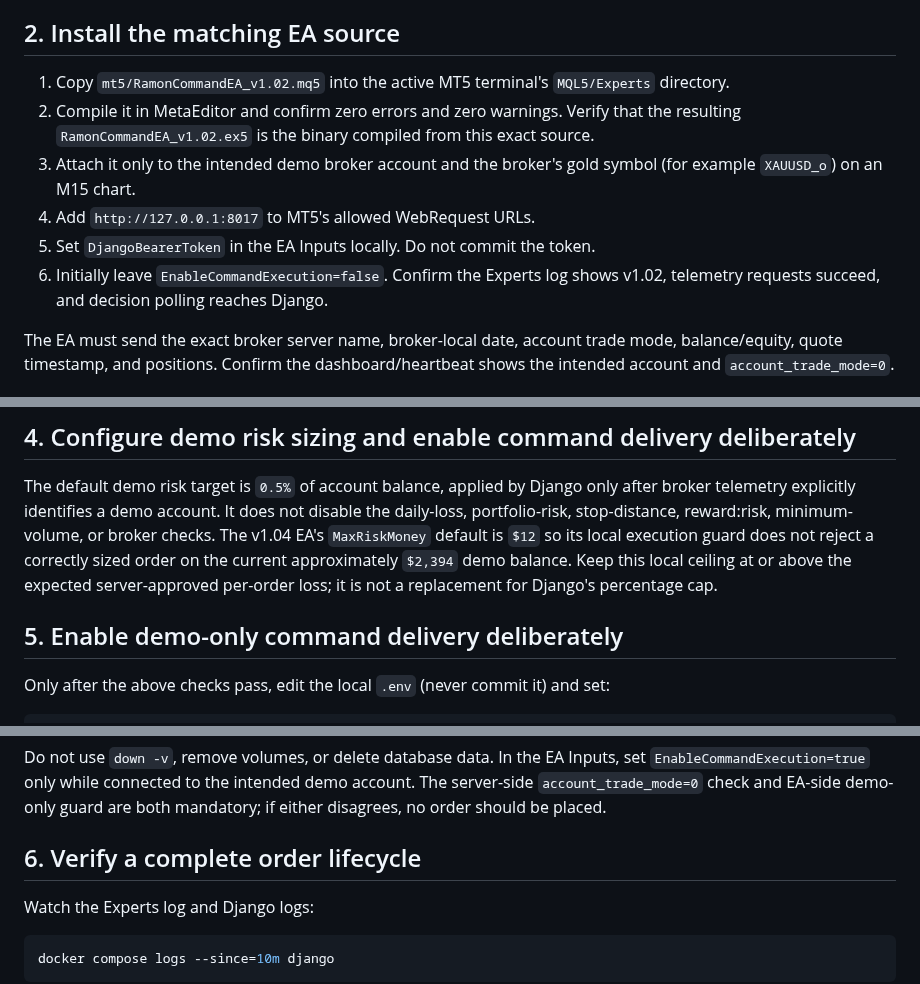
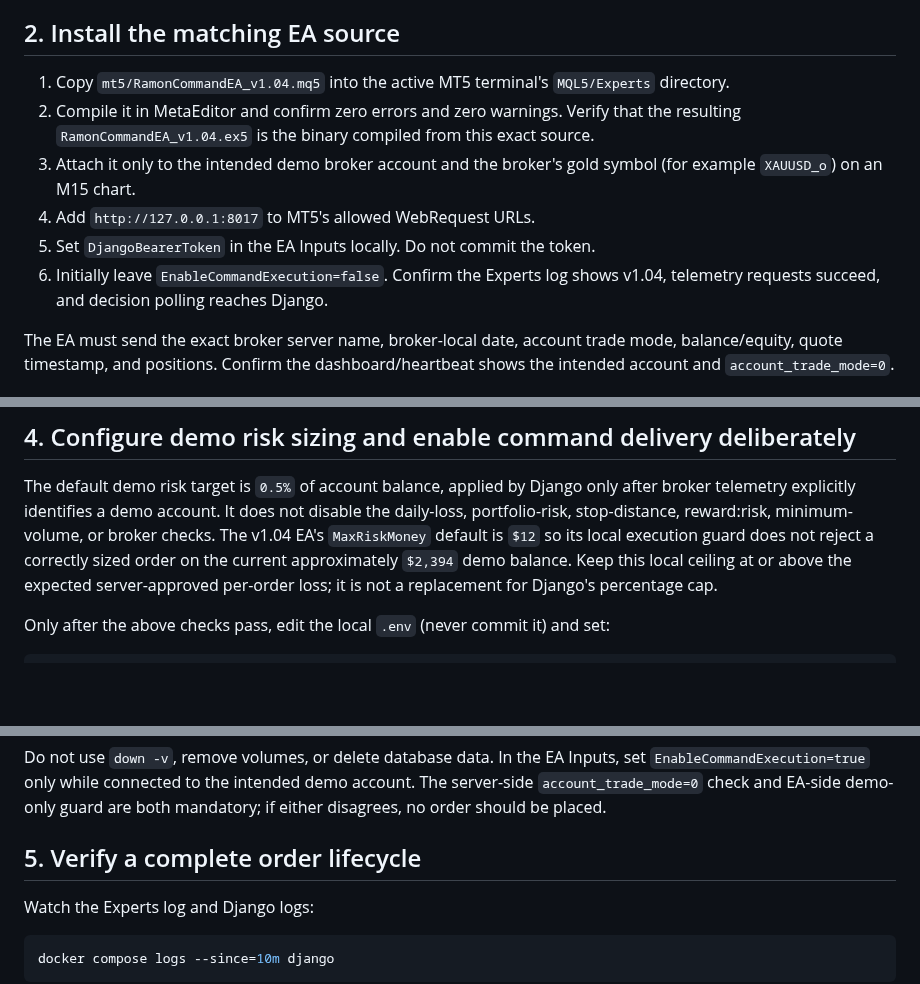
Before and after one commit to amiradmin/ramon-ai-trader, a Markdown page: docs/operations/demo-trading-activation.md, 3 parts joined by grey strips. Drawn GitHub-style; blank space fills up the shorter version.

Commit message:
Align demo runbook with command EA v1.04

````diff
--- a/docs/operations/demo-trading-activation.md
+++ b/docs/operations/demo-trading-activation.md
@@ -27,12 +27,12 @@ Confirm all four services are healthy and migration `0004_accountdailybaseline`
 
 ## 2. Install the matching EA source
 
-1. Copy `mt5/RamonCommandEA_v1.02.mq5` into the active MT5 terminal's `MQL5/Experts` directory.
-2. Compile it in MetaEditor and confirm zero errors and zero warnings. Verify that the resulting `RamonCommandEA_v1.02.ex5` is the binary compiled from this exact source.
+1. Copy `mt5/RamonCommandEA_v1.04.mq5` into the active MT5 terminal's `MQL5/Experts` directory.
+2. Compile it in MetaEditor and confirm zero errors and zero warnings. Verify that the resulting `RamonCommandEA_v1.04.ex5` is the binary compiled from this exact source.
 3. Attach it only to the intended demo broker account and the broker's gold symbol (for example `XAUUSD_o`) on an M15 chart.
 4. Add `http://127.0.0.1:8017` to MT5's allowed WebRequest URLs.
 5. Set `DjangoBearerToken` in the EA Inputs locally. Do not commit the token.
-6. Initially leave `EnableCommandExecution=false`. Confirm the Experts log shows v1.02, telemetry requests succeed, and decision polling reaches Django.
+6. Initially leave `EnableCommandExecution=false`. Confirm the Experts log shows v1.04, telemetry requests succeed, and decision polling reaches Django.
 
 The EA must send the exact broker server name, broker-local date, account trade mode, balance/equity, quote timestamp, and positions. Confirm the dashboard/heartbeat shows the intended account and `account_trade_mode=0`.
 
@@ -58,8 +58,6 @@ Replace every placeholder with verified values. The command refuses to overwrite
 
 The default demo risk target is `0.5%` of account balance, applied by Django only after broker telemetry explicitly identifies a demo account. It does not disable the daily-loss, portfolio-risk, stop-distance, reward:risk, minimum-volume, or broker checks. The v1.04 EA's `MaxRiskMoney` default is `$12` so its local execution guard does not reject a correctly sized order on the current approximately `$2,394` demo balance. Keep this local ceiling at or above the expected server-approved per-order loss; it is not a replacement for Django's percentage cap.
 
-## 5. Enable demo-only command delivery deliberately
-
 Only after the above checks pass, edit the local `.env` (never commit it) and set:
 
 ```dotenv
@@ -76,7 +74,7 @@ docker compose ps
 
 Do not use `down -v`, remove volumes, or delete database data. In the EA Inputs, set `EnableCommandExecution=true` only while connected to the intended demo account. The server-side `account_trade_mode=0` check and EA-side demo-only guard are both mandatory; if either disagrees, no order should be placed.
 
-## 6. Verify a complete order lifecycle
+## 5. Verify a complete order lifecycle
 
 Watch the Experts log and Django logs:
 
````
